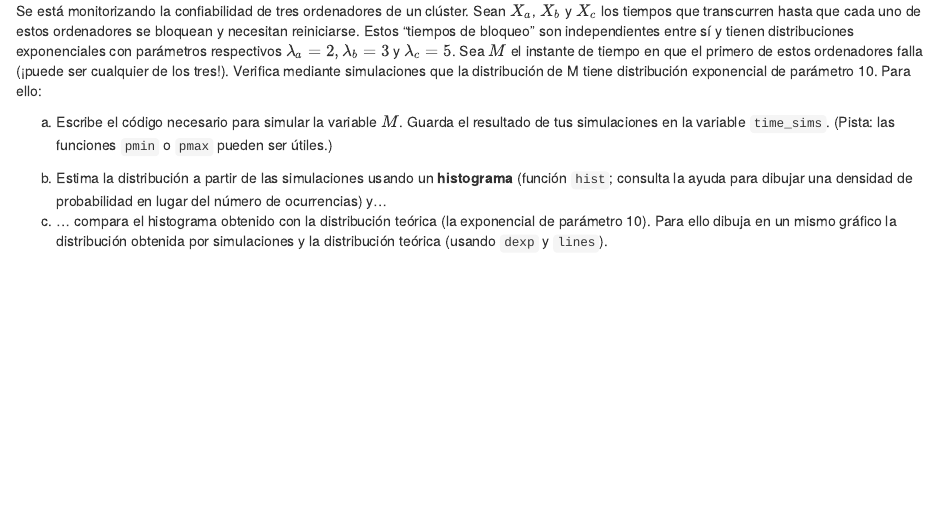
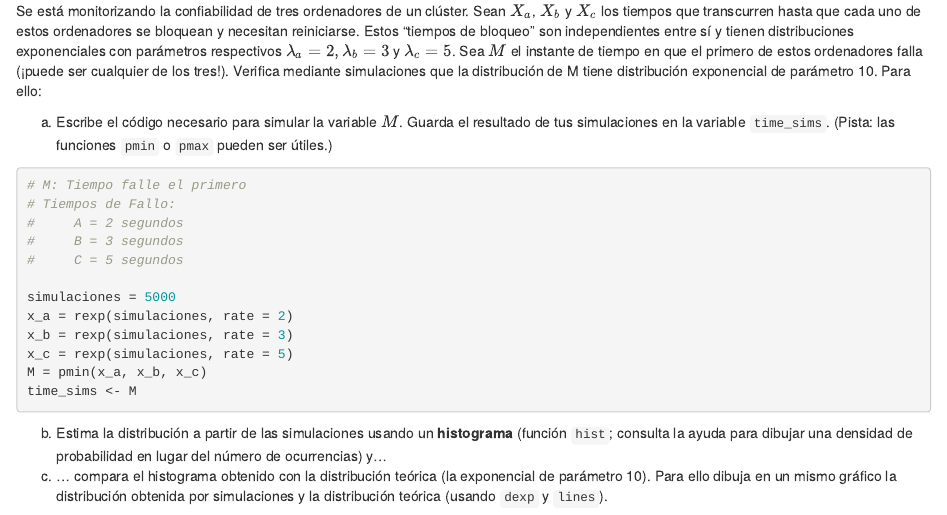
Before and after one commit to DaniFL/Practica_Estadistica, an R Markdown document (prob_lab.Rmd): the page in a window 1100 px wide, from 490 px down. Rendered offline with R 4.5, knitr and Pandoc, with nearby package versions; code that draws random numbers runs with fixed seeds of ours; some code elsewhere in the file could not run offline.

Commit message:
Ejercicio 1 *

````diff
--- a/prob_lab.Rmd
+++ b/prob_lab.Rmd
@@ -42,7 +42,18 @@ de tus simulaciones en la variable `time_sims`. (Pista: las funciones
 `pmin` o `pmax` pueden ser útiles.)
 
 ```{r block_i}
+# M: Tiempo falle el primero
+# Tiempos de Fallo:
+#     A = 2 segundos
+#     B = 3 segundos
+#     C = 5 segundos
 
+simulaciones = 5000
+x_a = rexp(simulaciones, rate = 2)
+x_b = rexp(simulaciones, rate = 3)
+x_c = rexp(simulaciones, rate = 5)
+M = pmin(x_a, x_b, x_c)
+time_sims <- M
 ```
 
 
````
Also changed, not shown: prob_lab.Rmd (6 more changed lines).
